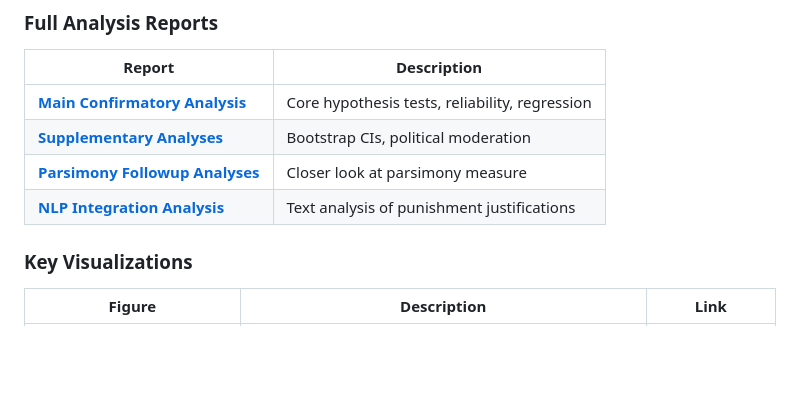
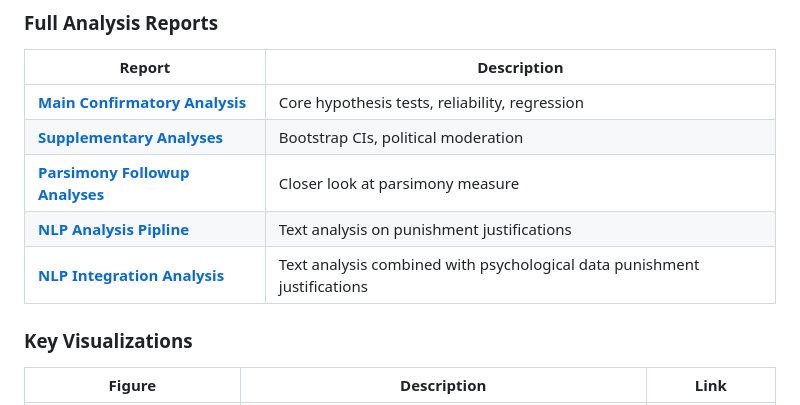
Before and after one commit to DGK-Law-and-Cognition-Lab/Punishment-Punitiveness, a Markdown page: README.md, the part around the change. GitHub-like rendering; blank space fills up the shorter version.

Commit message:
Update NLP analysis section in README

```diff
--- a/README.md
+++ b/README.md
@@ -18,7 +18,8 @@
 | **[Main Confirmatory Analysis](https://dgk-law-and-cognition-lab.github.io/Punishment-Punitiveness/analysis/Punishment_2_1_2_Final_Script.html)** | Core hypothesis tests, reliability, regression |
 | **[Supplementary Analyses](https://dgk-law-and-cognition-lab.github.io/Punishment-Punitiveness/analysis/Punishment_2_1_2_Supplementary_Analyses.html)** | Bootstrap CIs, political moderation |
 | **[Parsimony Followup Analyses](https://dgk-law-and-cognition-lab.github.io/Punishment-Punitiveness/analysis/Punishment_2_1_2_Parsimony_Analysis.html)** | Closer look at parsimony measure |
-| **[NLP Integration Analysis](https://dgk-law-and-cognition-lab.github.io/Punishment-Punitiveness/analysis/Punishment_2_1_2_NLP_Integration.html)** | Text analysis of punishment justifications |
+| **[NLP Analysis Pipline](https://dgk-law-and-cognition-lab.github.io/Punishment-Punitiveness/analysis/Punishment_212_NLP_Analysis.html)** | Text analysis on punishment justifications |
+| **[NLP Integration Analysis](https://dgk-law-and-cognition-lab.github.io/Punishment-Punitiveness/analysis/Punishment_2_1_2_NLP_Integration.html)** | Text analysis combined with psychological data punishment justifications |
 
 ### Key Visualizations
 
```
